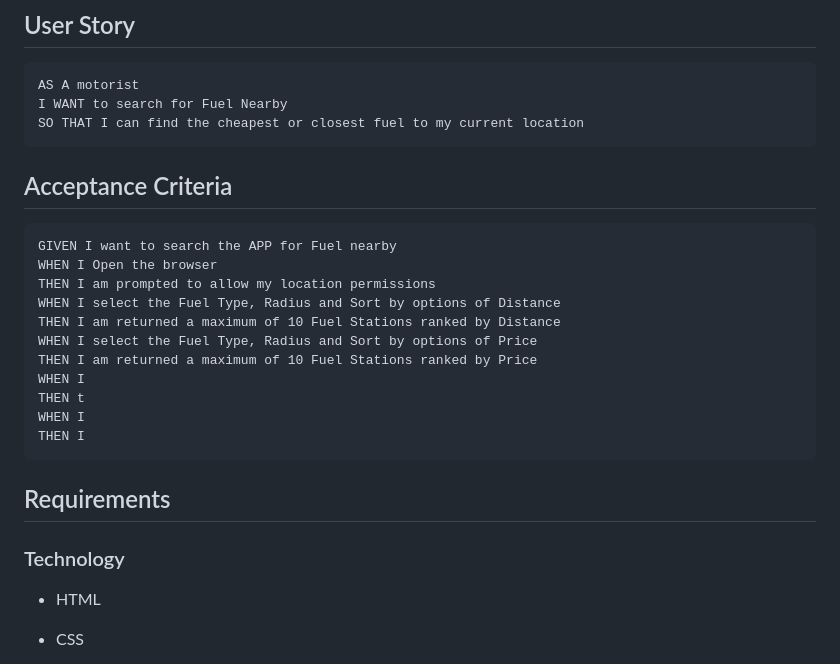
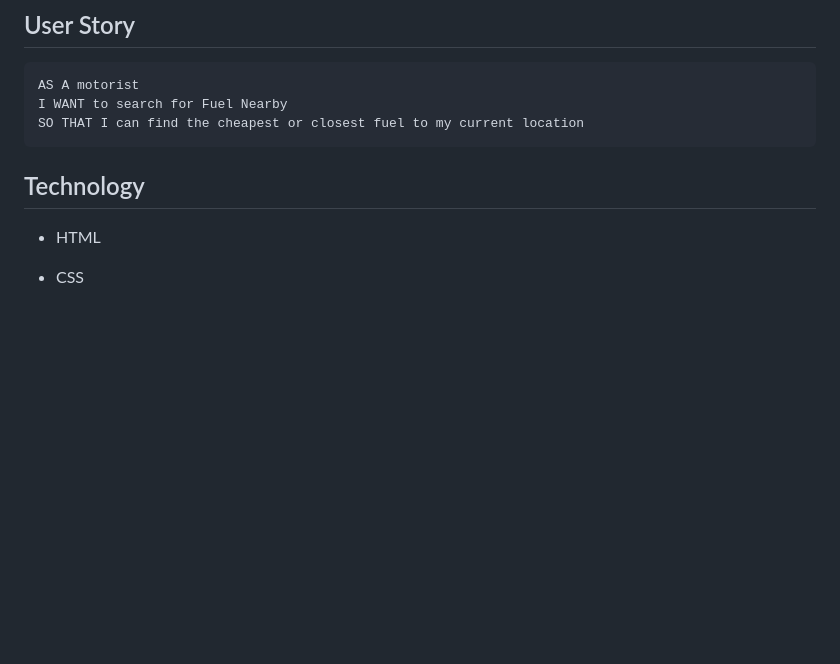
Before and after one commit to ptrcao/07-Project-1, a Markdown page: README.md, the part around the change printed below. GitHub-like rendering; blank space fills up the shorter version.

````diff
--- a/README.md
+++ b/README.md
@@ -19,25 +19,9 @@ I WANT to search for Fuel Nearby
 SO THAT I can find the cheapest or closest fuel to my current location
 ```
 
-## Acceptance Criteria
 
-```
-GIVEN I want to search the APP for Fuel nearby
-WHEN I Open the browser
-THEN I am prompted to allow my location permissions
-WHEN I select the Fuel Type, Radius and Sort by options of Distance
-THEN I am returned a maximum of 10 Fuel Stations ranked by Distance
-WHEN I select the Fuel Type, Radius and Sort by options of Price
-THEN I am returned a maximum of 10 Fuel Stations ranked by Price
-WHEN I
-THEN t
-WHEN I
-THEN I
-```
 
-## Requirements
-
-### Technology
+## Technology
 - HTML
 - CSS
 - Javascript
````
Also changed, not shown: other parts of README.md (+12 -3 lines), assets/images/FuelSeeker_Landing.PNG (added), assets/images/largeMap.PNG (added), assets/images/smal_map_single.PNG (added), assets/images/smallmaps.PNG (added).
